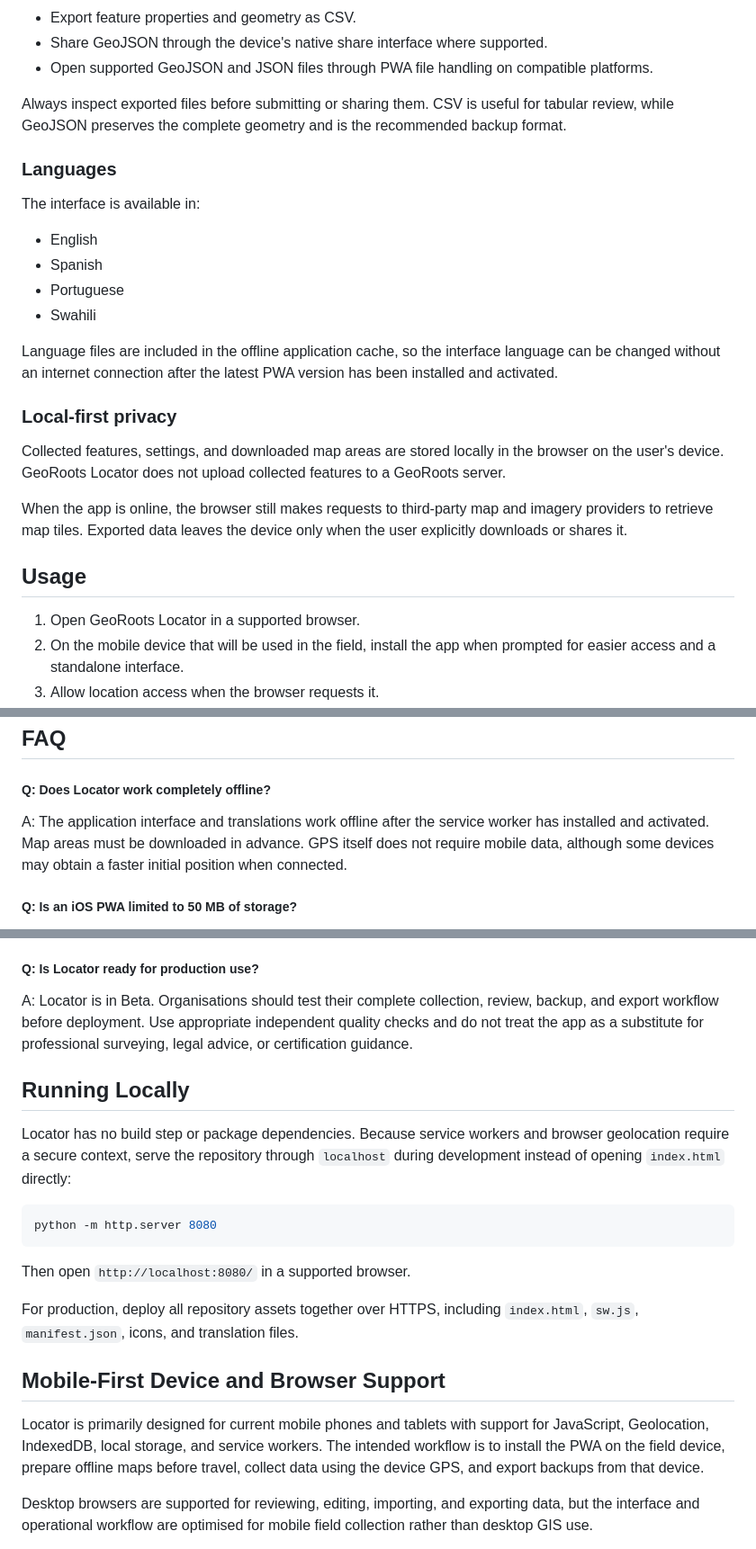
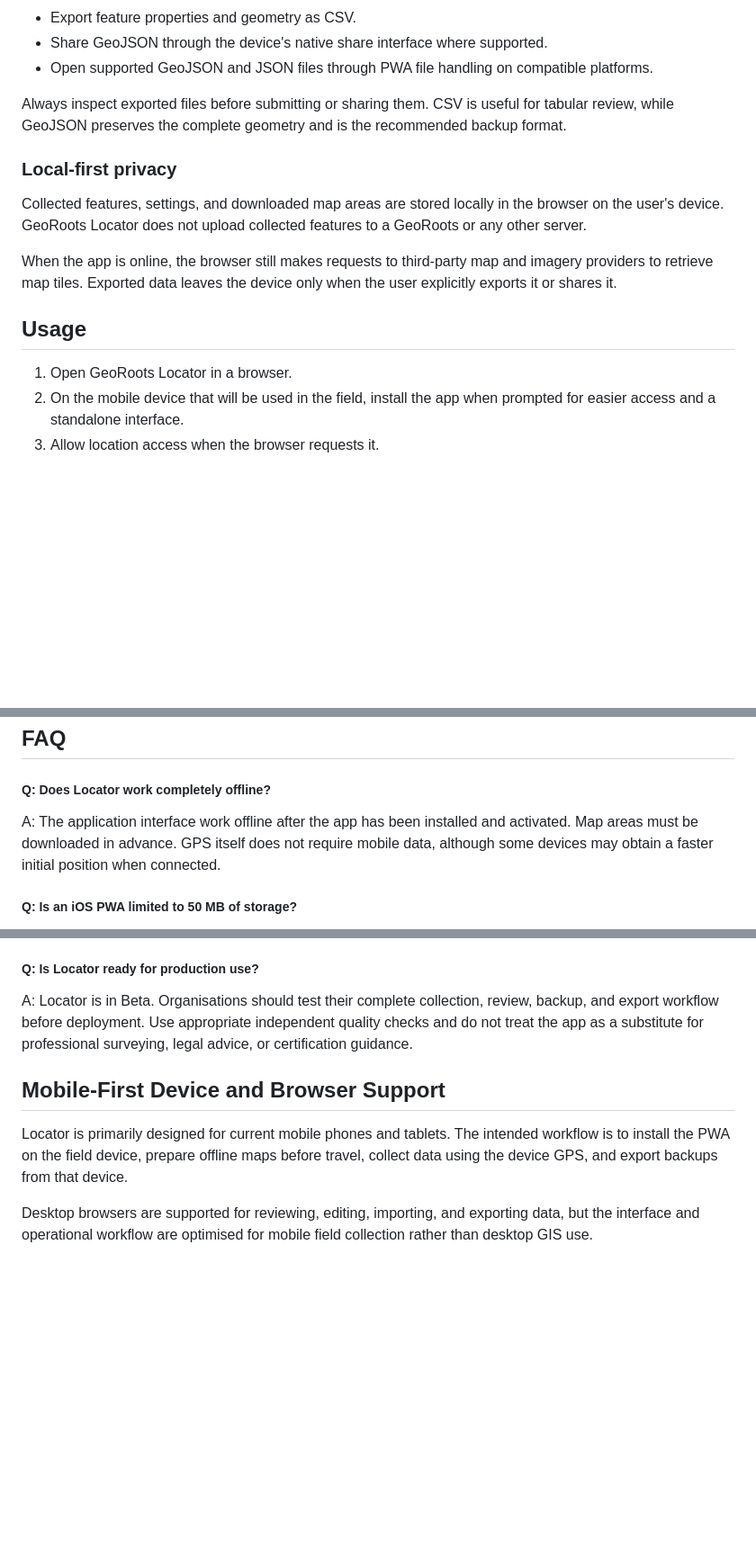
Before and after one commit to georoots/locator, a Markdown page: README.md, 3 parts joined by grey strips. Shown at 90% size. Drawn GitHub-style; blank space fills up the shorter version.

````diff
--- a/README.md
+++ b/README.md
@@ -100,26 +99,15 @@ Map tiles and environmental layers are supplied by third parties and remain subj
 
 Always inspect exported files before submitting or sharing them. CSV is useful for tabular review, while GeoJSON preserves the complete geometry and is the recommended backup format.
 
-### Languages
-
-The interface is available in:
-
-* English
-* Spanish
-* Portuguese
-* Swahili
-
-Language files are included in the offline application cache, so the interface language can be changed without an internet connection after the latest PWA version has been installed and activated.
-
 ### Local-first privacy
 
-Collected features, settings, and downloaded map areas are stored locally in the browser on the user's device. GeoRoots Locator does not upload collected features to a GeoRoots server.
+Collected features, settings, and downloaded map areas are stored locally in the browser on the user's device. GeoRoots Locator does not upload collected features to a GeoRoots or any other server.
 
-When the app is online, the browser still makes requests to third-party map and imagery providers to retrieve map tiles. Exported data leaves the device only when the user explicitly downloads or shares it.
+When the app is online, the browser still makes requests to third-party map and imagery providers to retrieve map tiles. Exported data leaves the device only when the user explicitly exports it or shares it.
 
 ## Usage
 
-1. Open GeoRoots Locator in a supported browser.
+1. Open GeoRoots Locator in a browser.
 2. On the mobile device that will be used in the field, install the app when prompted for easier access and a standalone interface.
 3. Allow location access when the browser requests it.
 4. Open **Settings** to choose a language and an additional-field profile.
@@ -146,7 +134,7 @@ When the app is online, the browser still makes requests to third-party map and
 
 ##### Q: **Does Locator work completely offline?**
 
-A: The application interface and translations work offline after the service worker has installed and activated. Map areas must be downloaded in advance. GPS itself does not require mobile data, although some devices may obtain a faster initial position when connected.
+A: The application interface work offline after the app has been installed and activated. Map areas must be downloaded in advance. GPS itself does not require mobile data, although some devices may obtain a faster initial position when connected.
 
 ##### Q: **Is an iOS PWA limited to 50 MB of storage?**
 
@@ -196,21 +184,9 @@ A: Yes. Open an issue with the requested language. Contributions that improve ex
 
 A: Locator is in Beta. Organisations should test their complete collection, review, backup, and export workflow before deployment. Use appropriate independent quality checks and do not treat the app as a substitute for professional surveying, legal advice, or certification guidance.
 
-## Running Locally
-
-Locator has no build step or package dependencies. Because service workers and browser geolocation require a secure context, serve the repository through `localhost` during development instead of opening `index.html` directly:
-
-```sh
-python -m http.server 8080
-```
-
-Then open `http://localhost:8080/` in a supported browser.
-
-For production, deploy all repository assets together over HTTPS, including `index.html`, `sw.js`, `manifest.json`, icons, and translation files.
-
 ## Mobile-First Device and Browser Support
 
-Locator is primarily designed for current mobile phones and tablets with support for JavaScript, Geolocation, IndexedDB, local storage, and service workers. The intended workflow is to install the PWA on the field device, prepare offline maps before travel, collect data using the device GPS, and export backups from that device.
+Locator is primarily designed for current mobile phones and tablets. The intended workflow is to install the PWA on the field device, prepare offline maps before travel, collect data using the device GPS, and export backups from that device.
 
 Desktop browsers are supported for reviewing, editing, importing, and exporting data, but the interface and operational workflow are optimised for mobile field collection rather than desktop GIS use.
 
````
Also changed, not shown: other parts of README.md (+1 -2 lines).
